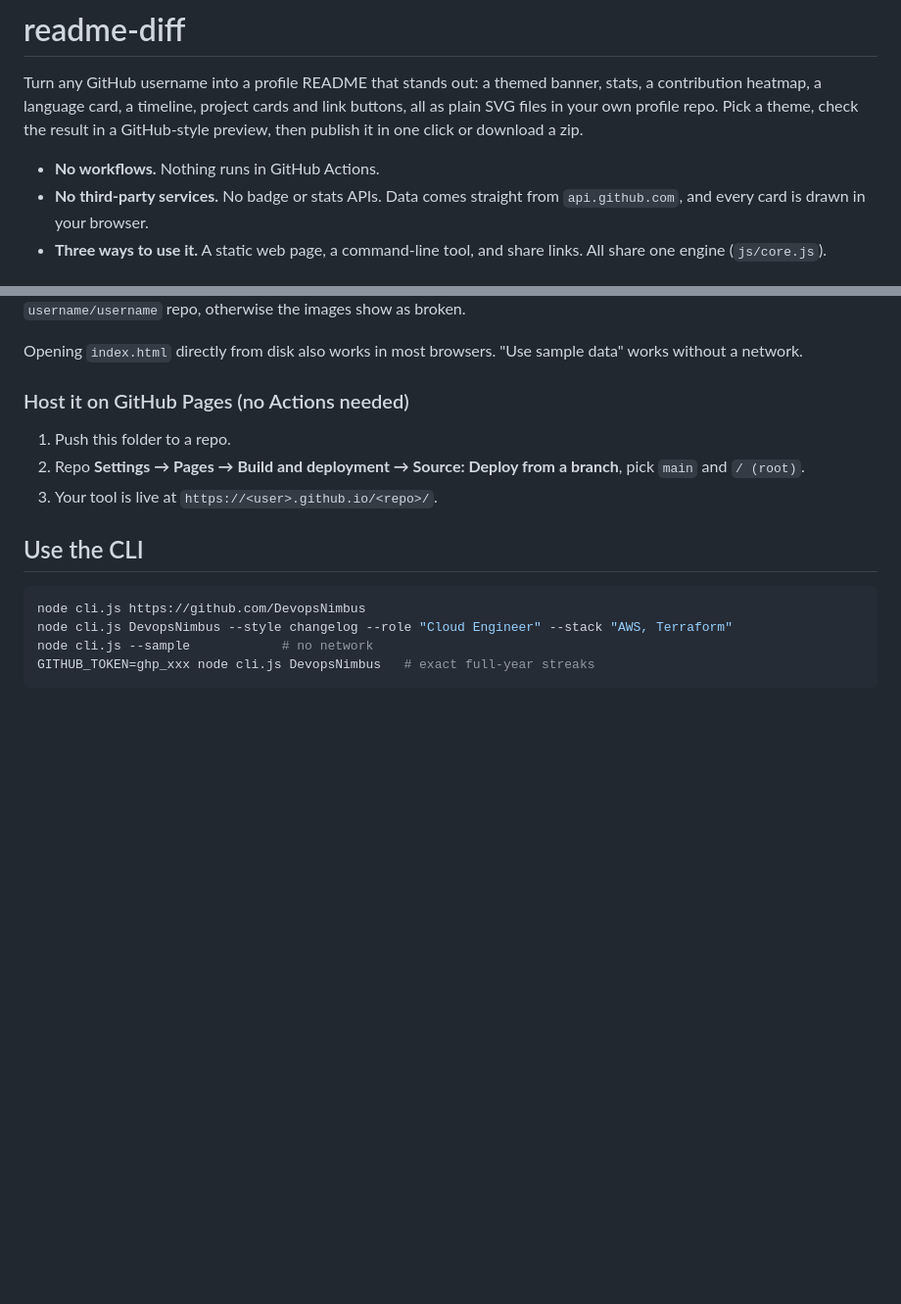
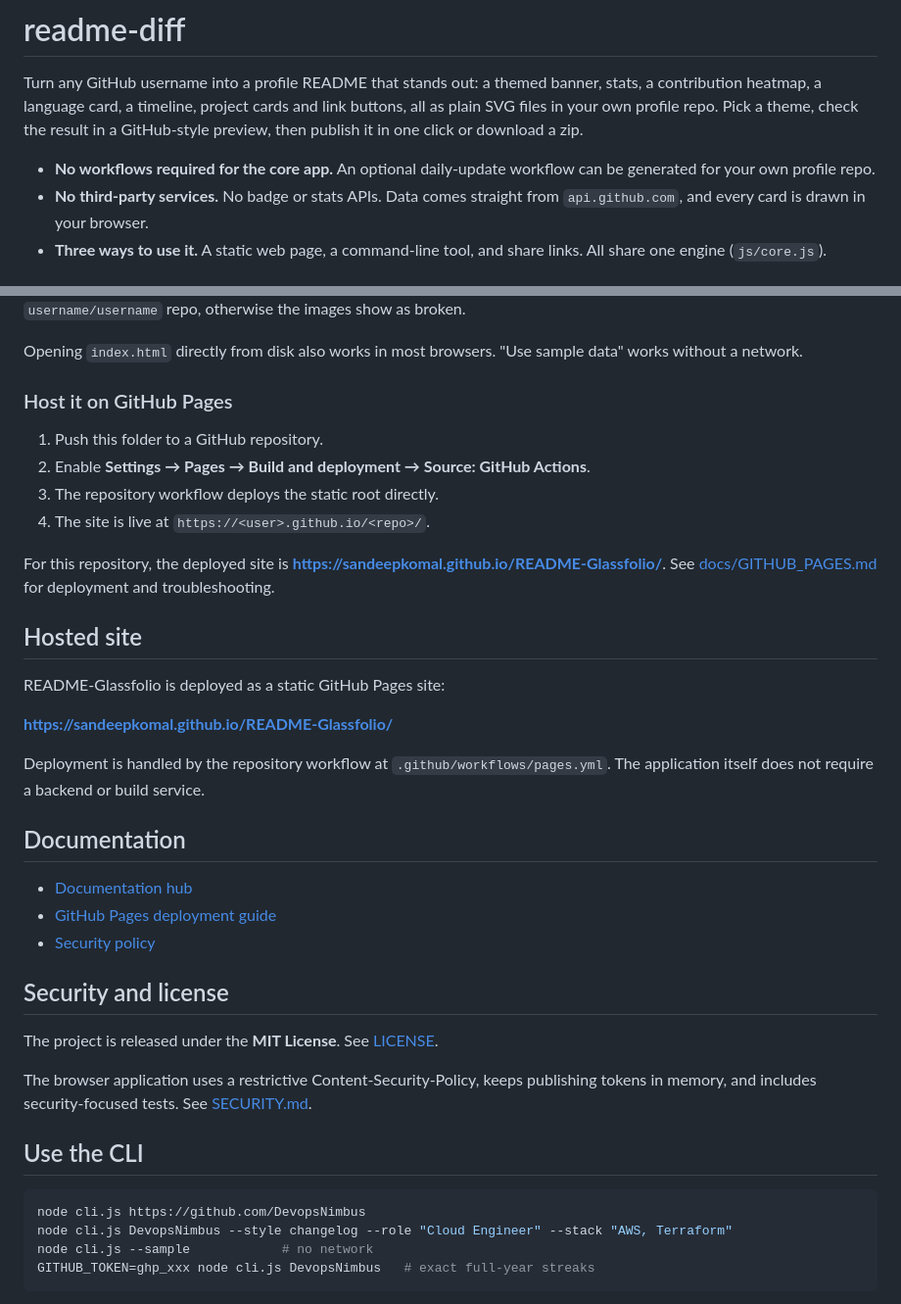
Before and after one commit to SandeepKomal/README-Glassfolio, a Markdown page: README.md, 2 parts joined by grey strips. Shown at 98% size. GitHub-like rendering; blank space fills up the shorter version.

Commit message:
docs: update README deployment and security guidance

```diff
--- a/README.md
+++ b/README.md
@@ -2,7 +2,7 @@
 
 Turn any GitHub username into a profile README that stands out: a themed banner, stats, a contribution heatmap, a language card, a timeline, project cards and link buttons, all as plain SVG files in your own profile repo. Pick a theme, check the result in a GitHub-style preview, then publish it in one click or download a zip.
 
-- **No workflows.** Nothing runs in GitHub Actions.
+- **No workflows required for the core app.** An optional daily-update workflow can be generated for your own profile repo.
 - **No third-party services.** No badge or stats APIs. Data comes straight from `api.github.com`, and every card is drawn in your browser.
 - **Three ways to use it.** A static web page, a command-line tool, and share links. All share one engine (`js/core.js`).
 
@@ -48,11 +48,34 @@ The **Download zip** button gives you everything: `README.md`, `banner.svg` and
 
 Opening `index.html` directly from disk also works in most browsers. "Use sample data" works without a network.
 
-### Host it on GitHub Pages (no Actions needed)
+### Host it on GitHub Pages
 
-1. Push this folder to a repo.
-2. Repo **Settings → Pages → Build and deployment → Source: Deploy from a branch**, pick `main` and `/ (root)`.
-3. Your tool is live at `https://<user>.github.io/<repo>/`.
+1. Push this folder to a GitHub repository.
+2. Enable **Settings → Pages → Build and deployment → Source: GitHub Actions**.
+3. The repository workflow deploys the static root directly.
+4. The site is live at `https://<user>.github.io/<repo>/`.
+
+For this repository, the deployed site is **https://sandeepkomal.github.io/README-Glassfolio/**. See [docs/GITHUB_PAGES.md](docs/GITHUB_PAGES.md) for deployment and troubleshooting.
+
+## Hosted site
+
+README-Glassfolio is deployed as a static GitHub Pages site:
+
+**https://sandeepkomal.github.io/README-Glassfolio/**
+
+Deployment is handled by the repository workflow at `.github/workflows/pages.yml`. The application itself does not require a backend or build service.
+
+## Documentation
+
+- [Documentation hub](docs/README.md)
+- [GitHub Pages deployment guide](docs/GITHUB_PAGES.md)
+- [Security policy](SECURITY.md)
+
+## Security and license
+
+The project is released under the **MIT License**. See [LICENSE](LICENSE).
+
+The browser application uses a restrictive Content-Security-Policy, keeps publishing tokens in memory, and includes security-focused tests. See [SECURITY.md](SECURITY.md).
 
 ## Use the CLI
 
```
